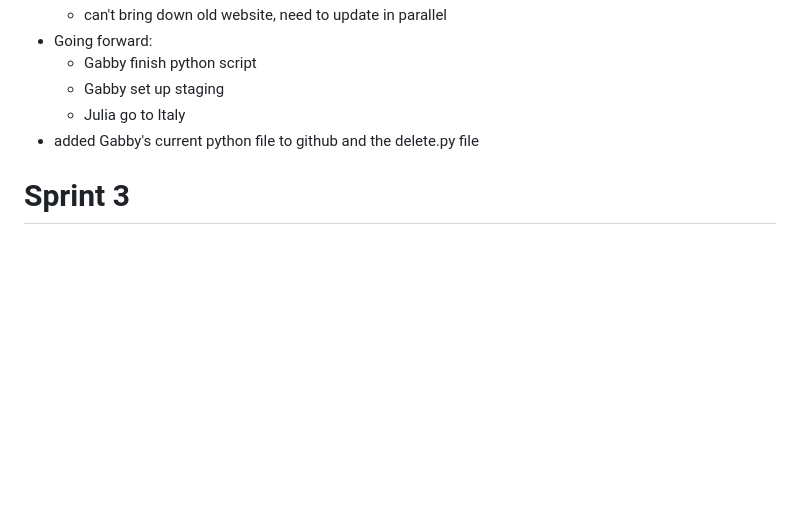
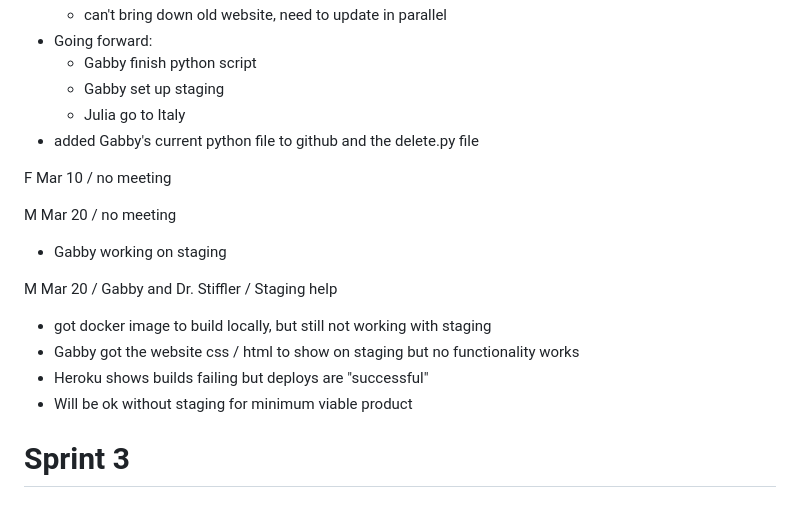
Before and after one commit to JuliaBays/cps491s23-team04, a Markdown page: meetingsREADME.md, the part around the change. Drawn GitHub-style; blank space fills up the shorter version.

Commit message:
notes updated

```diff
--- a/meetingsREADME.md
+++ b/meetingsREADME.md
@@ -364,6 +364,20 @@ W Mar 8 / 11:00 - 12:00 / Gabby, Julia, Dr. Stiffler (for checkin)
     - Julia go to Italy
 - added Gabby's current python file to github and the delete.py file
 
+F Mar 10 / no meeting
+
+M Mar 20 / no meeting
+
+- Gabby working on staging
+
+M Mar 20 / Gabby and Dr. Stiffler / Staging help
+
+- got docker image to build locally, but still not working with staging
+- Gabby got the website css / html to show on staging but no functionality works
+- Heroku shows builds failing but deploys are "successful"
+- Will be ok without staging for minimum viable product
+
+
 # Sprint 3
 
 ### Sprint Schedule
```
